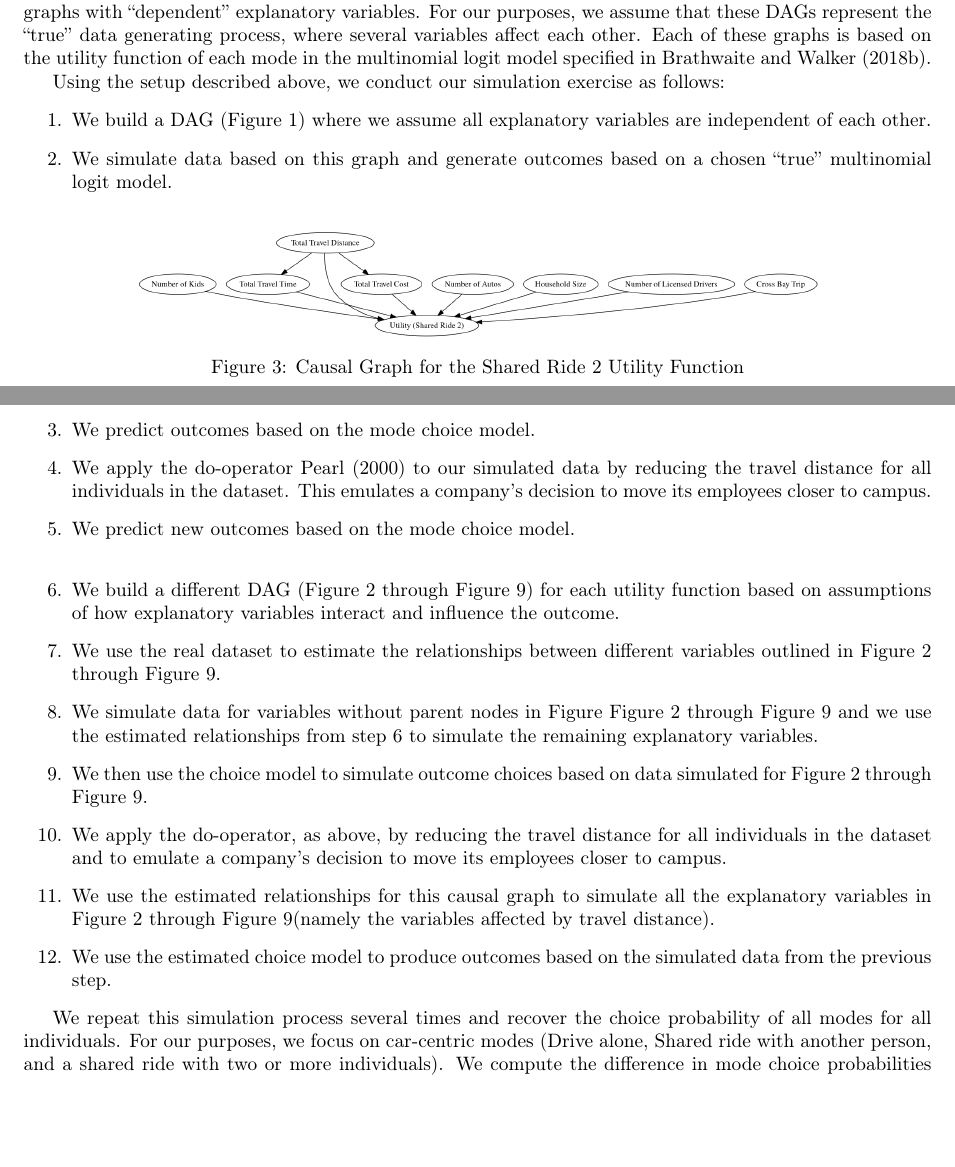
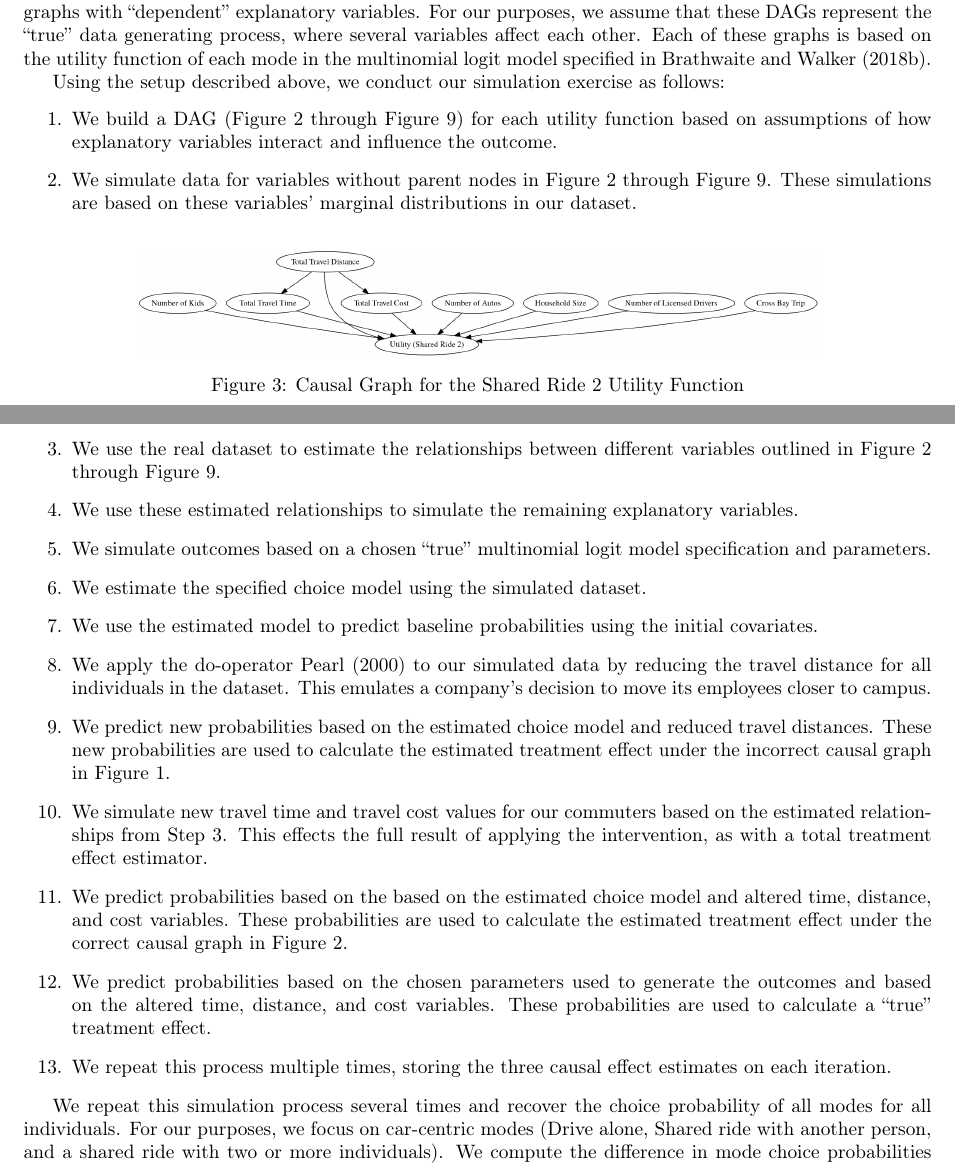
Before and after one commit to hassan-obeid/tr_b_causal_2020, a LaTeX document (article/main.tex, which reads article/sections/_2_graph_importance.tex): two parts of pages 4 and 6 of 37 before the commit and two parts of pages 4 and 6 of 36 after it, joined at a grey line, cut so that both start at the same text, the shorter picture padded with empty space. Compiled offline with pdfLaTeX.

Commit message:
Updating Sec 2 simulation description & Fig 1 size

```diff
--- a/article/sections/_2_graph_importance.tex
+++ b/article/sections/_2_graph_importance.tex
@@ -171,18 +171,26 @@ Each of these graphs is based on the utility function of each mode in the multin
 Using the setup described above, we conduct our simulation exercise as follows:
 \begin{enumerate}
 
-\item We build a DAG (Figure \ref{fig:IND_GRAPH}) where we assume all explanatory variables are independent of each other.
-\item We simulate data based on this graph and generate outcomes based on a chosen ``true'' multinomial logit model.
-\item We predict outcomes based on the mode choice model.
-\item We apply the do-operator \citet{pearl_causality_2000} to our simulated data by reducing the travel distance for all individuals in the dataset. This emulates a company's decision to move its employees closer to campus.
-\item We predict new outcomes based on the mode choice model.\newline
-\item We build a different DAG (Figure \ref{fig:DA_causal_2} through Figure \ref{fig:BIKE_causal_2}) for each utility function based on assumptions of how explanatory variables interact and influence the outcome.
-\item We use the real dataset to estimate the relationships between different variables outlined in Figure \ref{fig:DA_causal_2} through Figure \ref{fig:BIKE_causal_2}.
-\item We simulate data for variables without parent nodes in Figure Figure \ref{fig:DA_causal_2} through Figure \ref{fig:BIKE_causal_2} and we use the estimated relationships from step 6 to simulate the remaining explanatory variables.
-\item We then use the choice model to simulate outcome choices based on data simulated for Figure \ref{fig:DA_causal_2} through Figure \ref{fig:BIKE_causal_2}.
-\item We apply the do-operator, as above, by reducing the travel distance for all individuals in the dataset and to emulate a company's decision to move its employees closer to campus.
-\item We use the estimated relationships for this causal graph to simulate all the explanatory variables in Figure \ref{fig:DA_causal_2} through Figure \ref{fig:BIKE_causal_2}(namely the variables affected by travel distance).
-\item We use the estimated choice model to produce outcomes based on the simulated data from the previous step.
+   \item We build a DAG (Figure \ref{fig:DA_causal_2} through Figure \ref{fig:BIKE_causal_2}) for each utility function based on assumptions of how explanatory variables interact and influence the outcome.
+   \item We simulate data for variables without parent nodes in Figure \ref{fig:DA_causal_2} through Figure \ref{fig:BIKE_causal_2}.
+   These simulations are based on these variables' marginal distributions in our dataset.
+   \item We use the real dataset to estimate the relationships between different variables outlined in Figure \ref{fig:DA_causal_2} through Figure \ref{fig:BIKE_causal_2}.
+      \label{itm:sim-dag-estimation}
+   \item We use these estimated relationships to simulate the remaining explanatory variables.
+   \item We simulate outcomes based on a chosen ``true'' multinomial logit model specification and parameters.
+   \item We estimate the specified choice model using the simulated dataset.
+   \item We use the estimated model to predict baseline probabilities using the initial covariates.
+   \item We apply the do-operator \citet{pearl_causality_2000} to our simulated data by reducing the travel distance for all individuals in the dataset.
+   This emulates a company's decision to move its employees closer to campus.
+   \item We predict new probabilities based on the estimated choice model and reduced travel distances.
+   These new probabilities are used to calculate the estimated treatment effect under the incorrect causal graph in Figure \ref{fig:IND_GRAPH}.
+   \item We simulate new travel time and travel cost values for our commuters based on the estimated relationships from Step \ref{itm:sim-dag-estimation}.
+   This effects the full result of applying the intervention, as with a total treatment effect estimator.
+   \item We predict probabilities based on the based on the estimated choice model and altered time, distance, and cost variables.
+   These probabilities are used to calculate the estimated treatment effect under the correct causal graph in Figure \ref{fig:DA_causal_2}.
+   \item We predict probabilities based on the chosen parameters used to generate the outcomes and based on the altered time, distance, and cost variables.
+   These probabilities are used to calculate a ``true'' treatment effect.
+   \item We repeat this process multiple times, storing the three causal effect estimates on each iteration.
 
 \end{enumerate}
 
```
